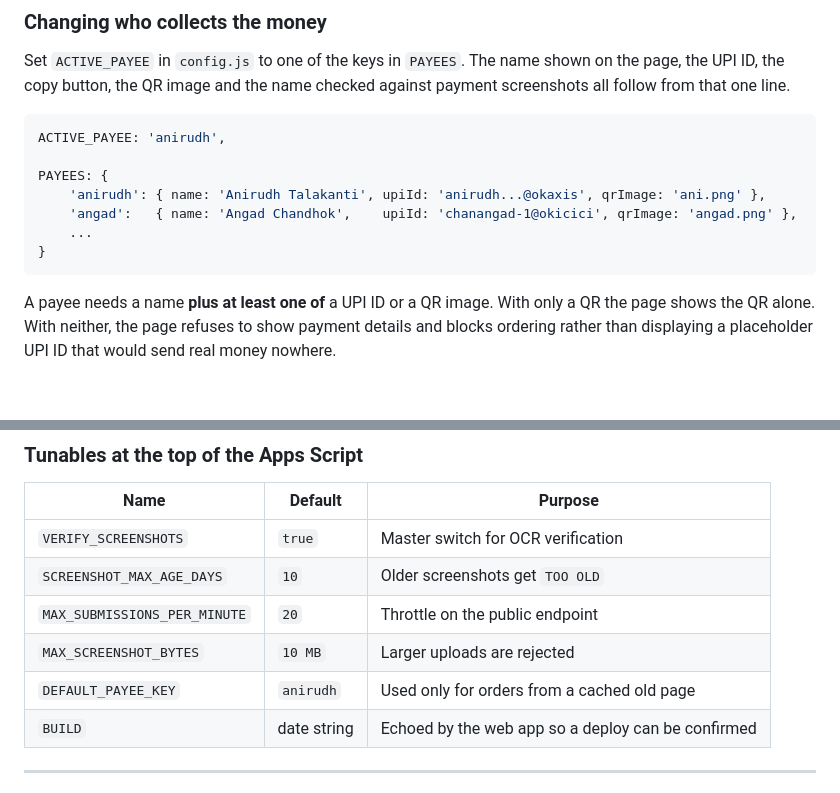
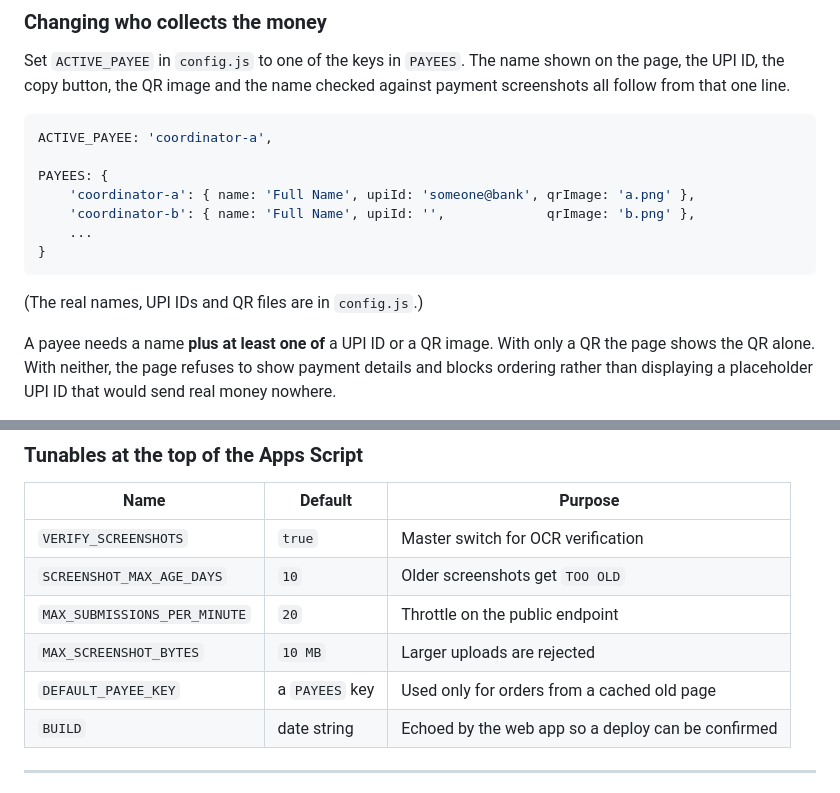
Before and after one commit to chanangad/cgm-sensor-orders, a Markdown page: README.md, 2 parts joined by grey strips. GitHub-like rendering; blank space fills up the shorter version.

Commit message:
Keep real payee details out of the README
The repo is public. The example now uses placeholders; the real names, UPI
IDs and QR files stay in config.js where the page needs them.

Co-Authored-By: Claude Opus 5 <noreply@anthropic.com>

````diff
--- a/README.md
+++ b/README.md
@@ -74,14 +74,16 @@ shown on the page, the UPI ID, the copy button, the QR image and the name
 checked against payment screenshots all follow from that one line.
 
 ```js
-ACTIVE_PAYEE: 'anirudh',
+ACTIVE_PAYEE: 'coordinator-a',
 
 PAYEES: {
-    'anirudh': { name: 'Anirudh Talakanti', upiId: 'anirudh...@okaxis', qrImage: 'ani.png' },
-    'angad':   { name: 'Angad Chandhok',    upiId: 'chanangad-1@okicici', qrImage: 'angad.png' },
+    'coordinator-a': { name: 'Full Name', upiId: 'someone@bank', qrImage: 'a.png' },
+    'coordinator-b': { name: 'Full Name', upiId: '',             qrImage: 'b.png' },
     ...
 }
 ```
+
+(The real names, UPI IDs and QR files are in `config.js`.)
 
 A payee needs a name **plus at least one of** a UPI ID or a QR image. With only
 a QR the page shows the QR alone. With neither, the page refuses to show
@@ -227,7 +229,7 @@ Turn the whole thing off with `VERIFY_SCREENSHOTS = false` in the Apps Script.
 | `SCREENSHOT_MAX_AGE_DAYS` | `10` | Older screenshots get `TOO OLD` |
 | `MAX_SUBMISSIONS_PER_MINUTE` | `20` | Throttle on the public endpoint |
 | `MAX_SCREENSHOT_BYTES` | `10 MB` | Larger uploads are rejected |
-| `DEFAULT_PAYEE_KEY` | `anirudh` | Used only for orders from a cached old page |
+| `DEFAULT_PAYEE_KEY` | a `PAYEES` key | Used only for orders from a cached old page |
 | `BUILD` | date string | Echoed by the web app so a deploy can be confirmed |
 
 ---
````
